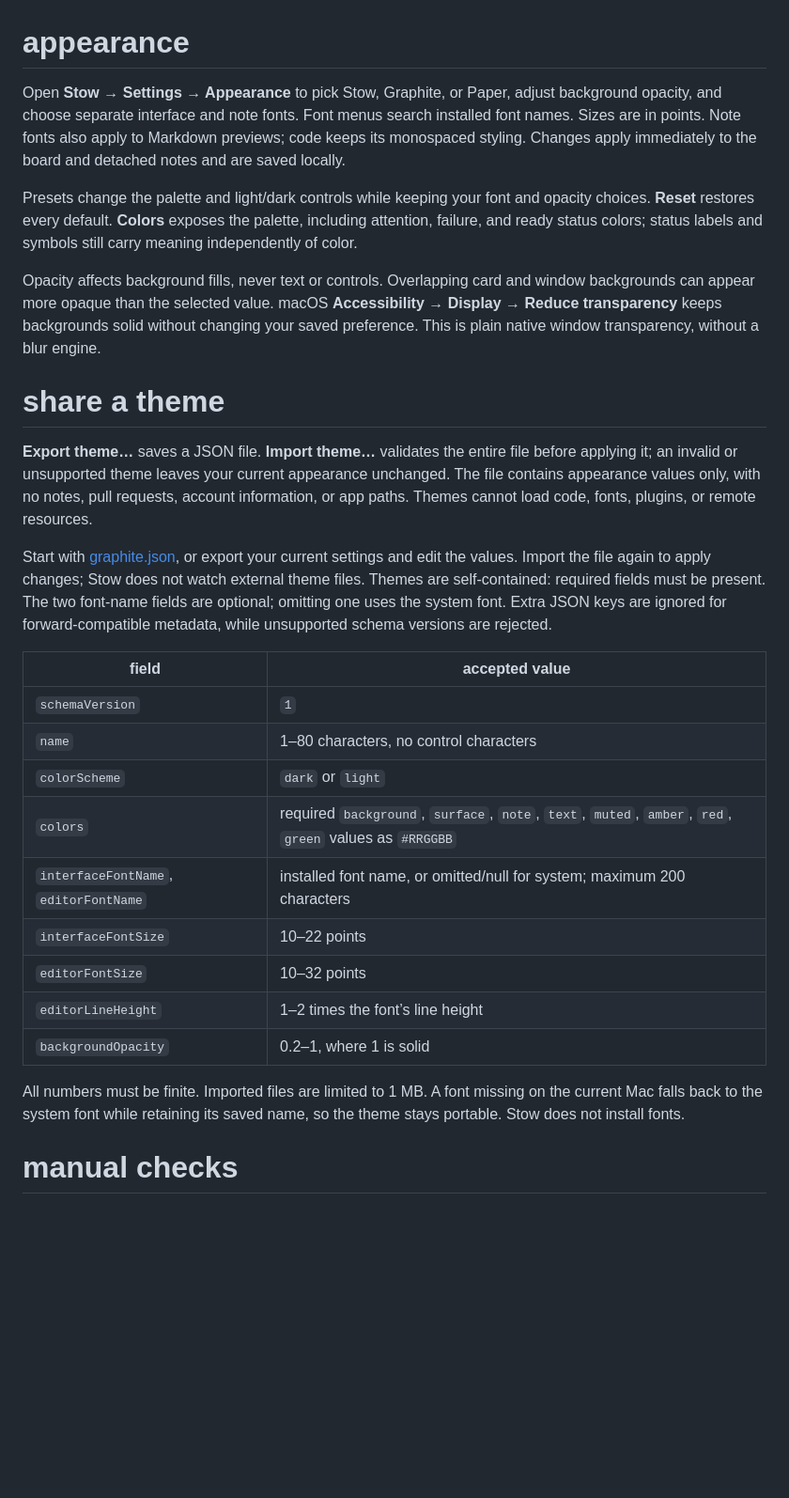
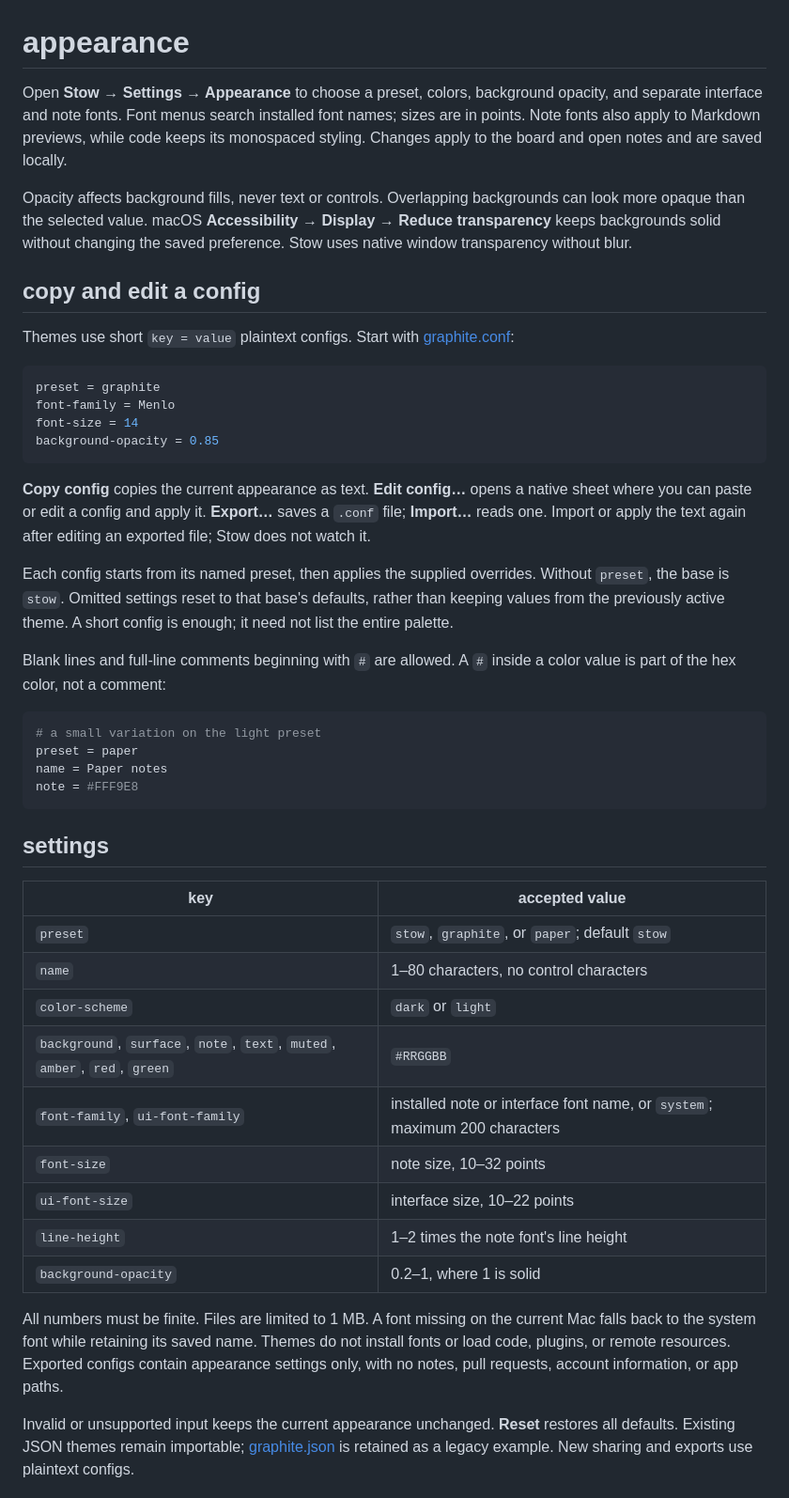
Before and after one commit to byanthny/stow, a Markdown page: docs/appearance.md, the part around one of its changes. Shown at 94% size. Rendered like a GitHub page; blank space fills up the shorter version.

````diff
--- a/docs/appearance.md
+++ b/docs/appearance.md
@@ -1,30 +1,48 @@
 # appearance
 
-Open **Stow → Settings → Appearance** to pick Stow, Graphite, or Paper, adjust background opacity, and choose separate interface and note fonts. Font menus search installed font names. Sizes are in points. Note fonts also apply to Markdown previews; code keeps its monospaced styling. Changes apply immediately to the board and detached notes and are saved locally.
+Open **Stow → Settings → Appearance** to choose a preset, colors, background opacity, and separate interface and note fonts. Font menus search installed font names; sizes are in points. Note fonts also apply to Markdown previews, while code keeps its monospaced styling. Changes apply to the board and open notes and are saved locally.
 
-Presets change the palette and light/dark controls while keeping your font and opacity choices. **Reset** restores every default. **Colors** exposes the palette, including attention, failure, and ready status colors; status labels and symbols still carry meaning independently of color.
+Opacity affects background fills, never text or controls. Overlapping backgrounds can look more opaque than the selected value. macOS **Accessibility → Display → Reduce transparency** keeps backgrounds solid without changing the saved preference. Stow uses native window transparency without blur.
 
-Opacity affects background fills, never text or controls. Overlapping card and window backgrounds can appear more opaque than the selected value. macOS **Accessibility → Display → Reduce transparency** keeps backgrounds solid without changing your saved preference. This is plain native window transparency, without a blur engine.
+## copy and edit a config
 
-# share a theme
+Themes use short `key = value` plaintext configs. Start with [graphite.conf](themes/graphite.conf):
 
-**Export theme…** saves a JSON file. **Import theme…** validates the entire file before applying it; an invalid or unsupported theme leaves your current appearance unchanged. The file contains appearance values only, with no notes, pull requests, account information, or app paths. Themes cannot load code, fonts, plugins, or remote resources.
+```ini
+preset = graphite
+font-family = Menlo
+font-size = 14
+background-opacity = 0.85
+```
 
-Start with [graphite.json](themes/graphite.json), or export your current settings and edit the values. Import the file again to apply changes; Stow does not watch external theme files. Themes are self-contained: required fields must be present. The two font-name fields are optional; omitting one uses the system font. Extra JSON keys are ignored for forward-compatible metadata, while unsupported schema versions are rejected.
+**Copy config** copies the current appearance as text. **Edit config…** opens a native sheet where you can paste or edit a config and apply it. **Export…** saves a `.conf` file; **Import…** reads one. Import or apply the text again after editing an exported file; Stow does not watch it.
 
-| field | accepted value |
+Each config starts from its named preset, then applies the supplied overrides. Without `preset`, the base is `stow`. Omitted settings reset to that base's defaults, rather than keeping values from the previously active theme. A short config is enough; it need not list the entire palette.
+
+Blank lines and full-line comments beginning with `#` are allowed. A `#` inside a color value is part of the hex color, not a comment:
+
+```ini
+# a small variation on the light preset
+preset = paper
+name = Paper notes
+note = #FFF9E8
+```
+
+## settings
+
+| key | accepted value |
 | --- | --- |
-| `schemaVersion` | `1` |
+| `preset` | `stow`, `graphite`, or `paper`; default `stow` |
 | `name` | 1–80 characters, no control characters |
-| `colorScheme` | `dark` or `light` |
-| `colors` | required `background`, `surface`, `note`, `text`, `muted`, `amber`, `red`, `green` values as `#RRGGBB` |
-| `interfaceFontName`, `editorFontName` | installed font name, or omitted/null for system; maximum 200 characters |
-| `interfaceFontSize` | 10–22 points |
-| `editorFontSize` | 10–32 points |
-| `editorLineHeight` | 1–2 times the font’s line height |
-| `backgroundOpacity` | 0.2–1, where 1 is solid |
+| `color-scheme` | `dark` or `light` |
+| `background`, `surface`, `note`, `text`, `muted`, `amber`, `red`, `green` | `#RRGGBB` |
+| `font-family`, `ui-font-family` | installed note or interface font name, or `system`; maximum 200 characters |
+| `font-size` | note size, 10–32 points |
+| `ui-font-size` | interface size, 10–22 points |
+| `line-height` | 1–2 times the note font's line height |
+| `background-opacity` | 0.2–1, where 1 is solid |
 
-All numbers must be finite. Imported files are limited to 1 MB. A font missing on the current Mac falls back to the system font while retaining its saved name, so the theme stays portable. Stow does not install fonts.
+All numbers must be finite. Files are limited to 1 MB. A font missing on the current Mac falls back to the system font while retaining its saved name. Themes do not install fonts or load code, plugins, or remote resources. Exported configs contain appearance settings only, with no notes, pull requests, account information, or app paths.
 
-# manual checks
+Invalid or unsupported input keeps the current appearance unchanged. **Reset** restores all defaults. Existing JSON themes remain importable; [graphite.json](themes/graphite.json) is retained as a legacy example. New sharing and exports use plaintext configs.
 
````
Also changed, not shown: other parts of docs/appearance.md (+9 -6 lines), README.md (+10 -1 lines), docs/profiles.md (added, +59 -0 lines), docs/roadmap.md (added, +60 -0 lines), docs/verification.md (+6 -4 lines), docs/images/appearance.png, 7 other files.
